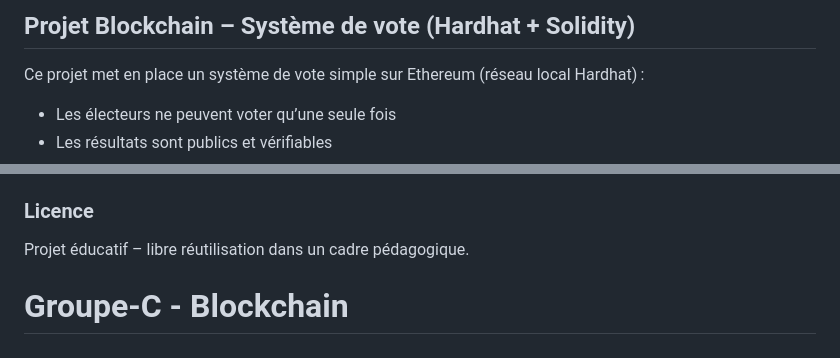
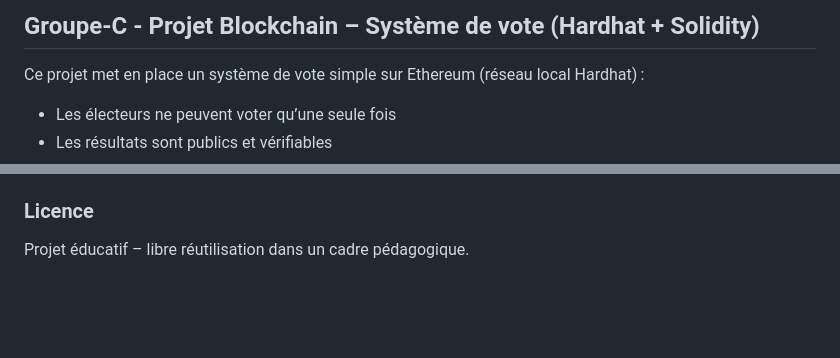
Before and after one commit to masterivanic/Blockchain-vote-system, a Markdown page: README.md, 2 parts joined by grey strips. GitHub-like rendering; blank space fills up the shorter version.

```diff
--- a/README.md
+++ b/README.md
@@ -1,4 +1,4 @@
-## Projet Blockchain – Système de vote (Hardhat + Solidity)
+## Groupe-C - Projet Blockchain – Système de vote (Hardhat + Solidity)
 
 Ce projet met en place un système de vote simple sur Ethereum (réseau local Hardhat) :
 
@@ -117,5 +117,3 @@ Le script écrit un artefact d’adresse/ABI dans `deployments/local/Voting.json
 ### Licence
 
 Projet éducatif – libre réutilisation dans un cadre pédagogique.
-
-# Groupe-C - Blockchain
```
